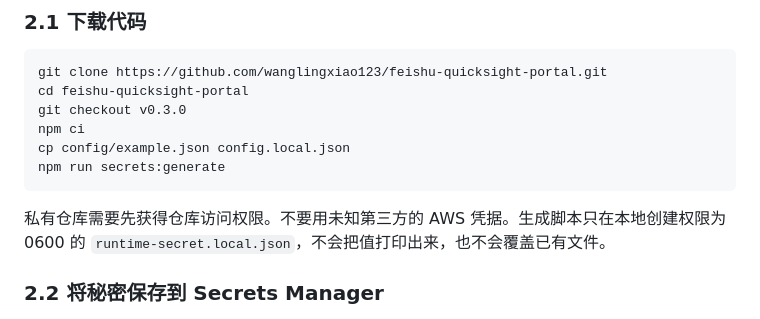
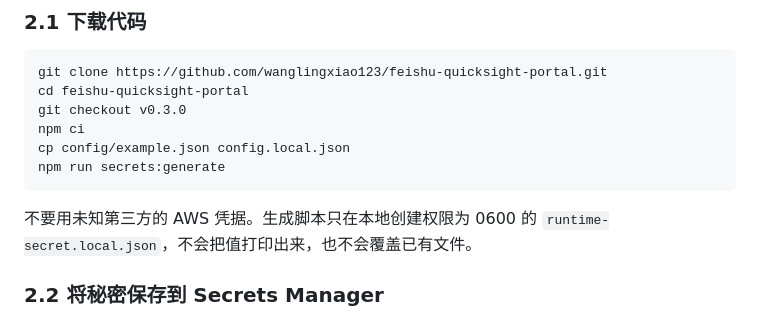
Before and after one commit to wanglingxiao123/feishu-quicksight-portal, a Markdown page: docs/DEPLOYMENT.md, the part around the change. GitHub-like rendering.

Commit message:
Remove private repository access prerequisite

````diff
--- a/docs/DEPLOYMENT.md
+++ b/docs/DEPLOYMENT.md
@@ -45,7 +45,7 @@ cp config/example.json config.local.json
 npm run secrets:generate
 ```
 
-私有仓库需要先获得仓库访问权限。不要用未知第三方的 AWS 凭据。生成脚本只在本地创建权限为 0600 的 `runtime-secret.local.json`，不会把值打印出来，也不会覆盖已有文件。
+不要用未知第三方的 AWS 凭据。生成脚本只在本地创建权限为 0600 的 `runtime-secret.local.json`，不会把值打印出来，也不会覆盖已有文件。
 
 ### 2.2 将秘密保存到 Secrets Manager
 
````
